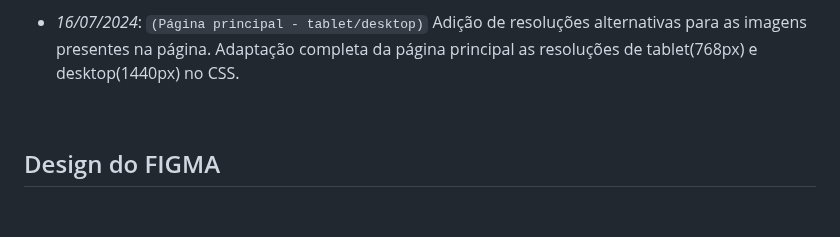
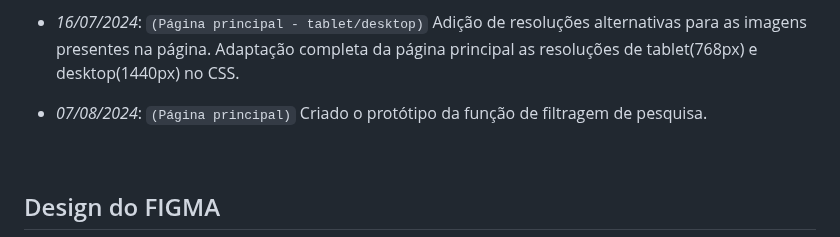
Before and after one commit to MF-Sergio/aluraGeekChallege--HTML_CSS_JS, a Markdown page: README.md, the part around the change. Rendered like a GitHub page; blank space fills up the shorter version.

Commit message:
Adicionando filtragem de pesquisa (protótipo)

```diff
--- a/README.md
+++ b/README.md
@@ -53,6 +53,7 @@ Projeto de um site completo sobre vendas de produtos relacionados a cultura pop
   * <i>15/07/2024</i>: `(Página principal - tablet/desktop)` Inicio da adptação na página principal as resoluções alternativas, de tablet e desktop. Obs: um pouco de dificuldade para adicionar um icone no input de search, mas resolução encontrada usando o background do placeholder.
 
   * <i>16/07/2024</i>: `(Página principal - tablet/desktop)` Adição de resoluções alternativas para as imagens presentes na página. Adaptação completa da página principal as resoluções de tablet(768px) e desktop(1440px) no CSS.
+  * <i>07/08/2024</i>: `(Página principal)` Criado o protótipo da função de filtragem de pesquisa.
 
 <br>
 
```
